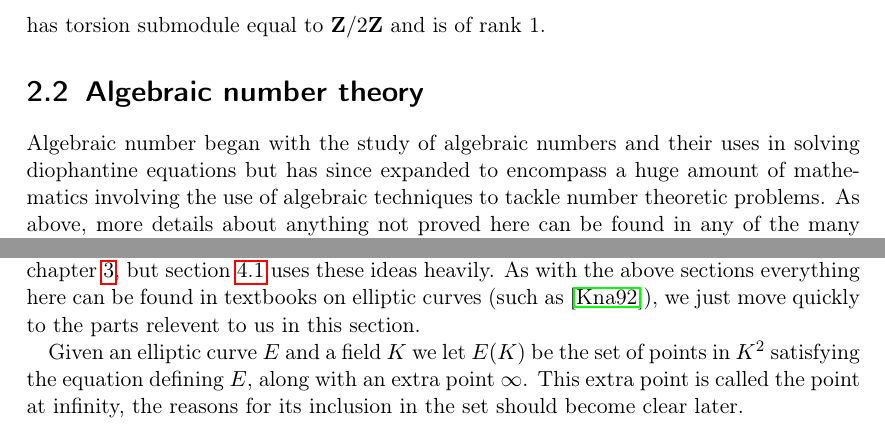
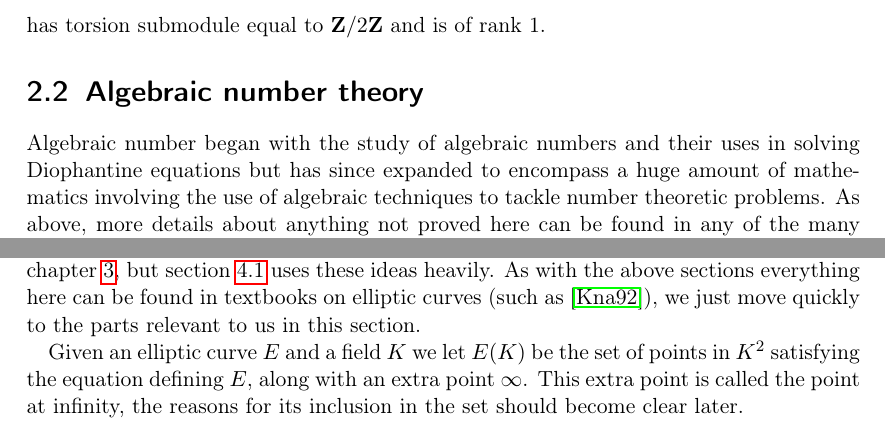
Before and after one commit to alexjbest/orders, a LaTeX thesis (doc/report.tex): two parts of pages 7 and 8 of 17, joined at a grey line, cut so that both start at the same text. Compiled offline with pdfLaTeX.

Commit message:
small typo corrections

```diff
--- a/doc/report.tex
+++ b/doc/report.tex
@@ -207,7 +207,7 @@ has torsion submodule equal to $\ZZ/2\ZZ$ and is of rank 1.
 
 \section{Algebraic number theory}
 
-Algebraic number began with the study of algebraic numbers and their uses in solving diophantine equations but has since expanded to encompass a huge amount of mathematics involving the use of algebraic techniques to tackle number theoretic problems. %TODO ????
+Algebraic number began with the study of algebraic numbers and their uses in solving Diophantine equations but has since expanded to encompass a huge amount of mathematics involving the use of algebraic techniques to tackle number theoretic problems. %TODO ????
 As above, more details about anything not proved here can be found in any of the many texts on algebraic number theory, for example \cite{neukirch}, \cite{lang}.
 
 \begin{defn}[Number field]
@@ -261,7 +261,7 @@ We can use the notion of index in a variety of situations here, such as consider
 \section{Elliptic curves}
 We now introduce the background material relevant to elliptic curves, one of the intended applications of these methods.
 This is not required for the main problem discussed in chapter~\ref{chap:prob}, but section~\ref{sec:ell} uses these ideas heavily.
-As with the above sections everything here can be found in textbooks on elliptic curves (such as \cite{knapp}), we just move quickly to the parts relevent to us in this section.
+As with the above sections everything here can be found in textbooks on elliptic curves (such as \cite{knapp}), we just move quickly to the parts relevant to us in this section.
 %TODO more refs
 
 Given an elliptic curve $E$ and a field $K$ we let $E(K)$ be the set of points in $K^2$ satisfying the equation defining $E$, along with an extra point $\infty$.
```
Also changed, not shown: doc/report.pdf.
